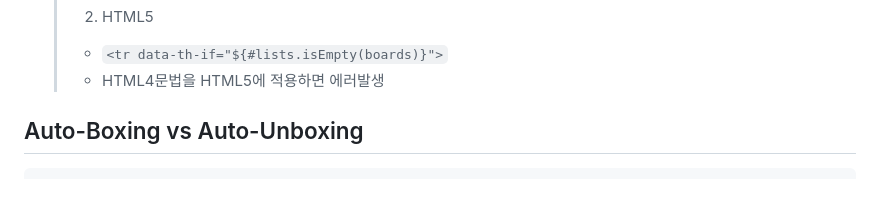
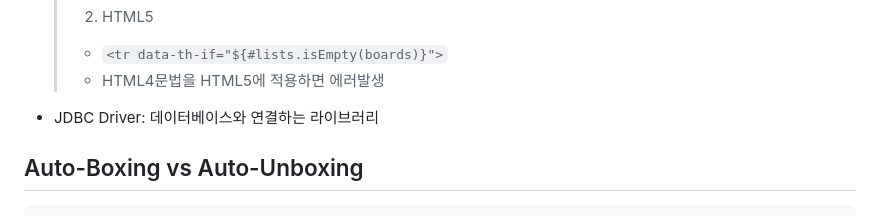
Before and after one commit to jeonjihwan72/hanbat-mystudy, a Markdown page: README.md, the part around the change. Drawn GitHub-style; blank space fills up the shorter version.

Commit message:
docs: add etc

````diff
--- a/README.md
+++ b/README.md
@@ -265,6 +265,7 @@ public class AppConfig {
   > 2. HTML5
   > - ```<tr data-th-if="${#lists.isEmpty(boards)}">```
   > - HTML4문법을 HTML5에 적용하면 에러발생
+- JDBC Driver: 데이터베이스와 연결하는 라이브러리
 
 ## Auto-Boxing vs Auto-Unboxing
 ```java
````
